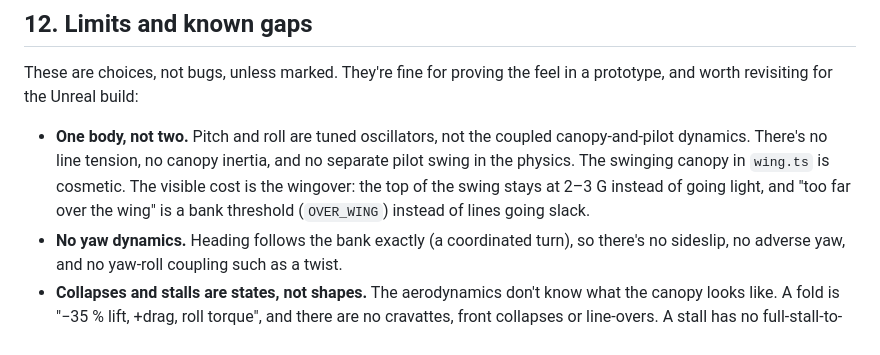
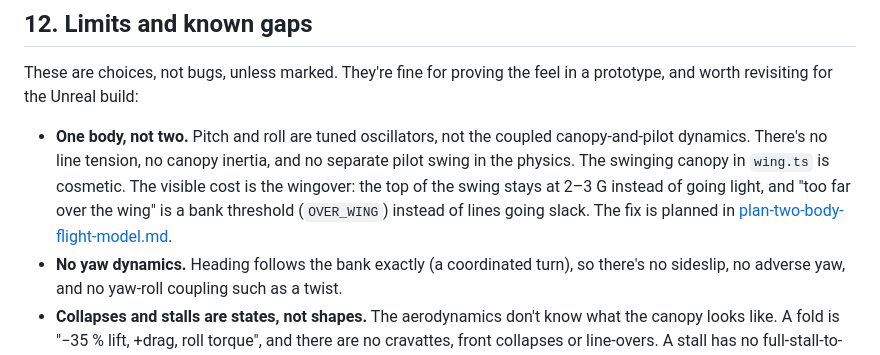
Before and after one commit to iloire/paragliding-sim, a Markdown page: docs/physics.md, the part around the change. Rendered like a GitHub page.

```diff
--- a/docs/physics.md
+++ b/docs/physics.md
@@ -605,7 +605,8 @@ and worth revisiting for the Unreal build:
   dynamics. There's no line tension, no canopy inertia, and no separate pilot swing in the
   physics. The swinging canopy in `wing.ts` is cosmetic. The visible cost is the wingover: the
   top of the swing stays at 2–3 G instead of going light, and "too far over the wing" is a bank
-  threshold (`OVER_WING`) instead of lines going slack.
+  threshold (`OVER_WING`) instead of lines going slack. The fix is planned in
+  [plan-two-body-flight-model.md](plan-two-body-flight-model.md).
 - **No yaw dynamics.** Heading follows the bank exactly (a coordinated turn), so there's no
   sideslip, no adverse yaw, and no yaw-roll coupling such as a twist.
 - **Collapses and stalls are states, not shapes.** The aerodynamics don't know what the canopy
```
Also changed, not shown: docs/plan-two-body-flight-model.md (added, +136 -0 lines).
